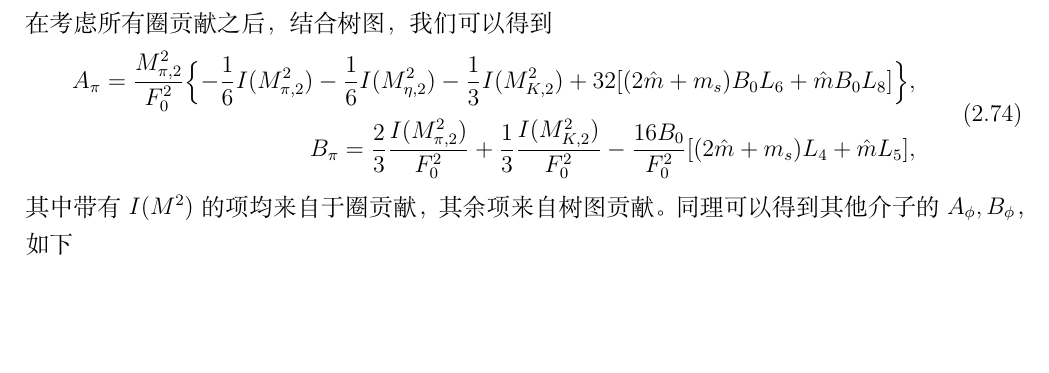
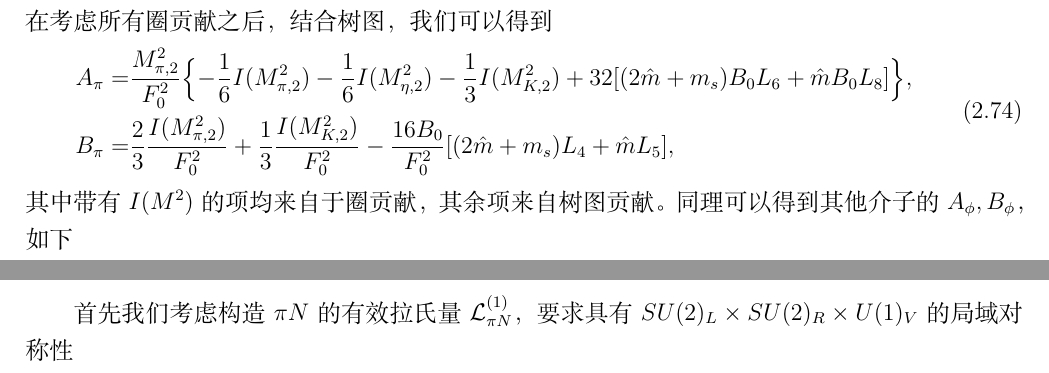
Before and after one commit to XuWang64/ChPT_memo, a LaTeX document (ChPT.tex): part of page 15 of 17 before the commit and two parts of pages 16 and 18 of 19 after it, the two joined at a grey line, cut so that both start at the same text, the shorter picture padded with empty space. Compiled offline with XeLaTeX.

Commit message:
还需要添加pin散射

```diff
--- a/ChPT.tex
+++ b/ChPT.tex
@@ -892,8 +892,8 @@ $\mathcal{O}(q^4)$阶的自能图如图\ref{zineng}所示，
 在考虑所有圈贡献之后，结合树图，我们可以得到
 \begin{align}
    \begin{aligned}
-      A_{\pi} = \frac{M_{\pi,2}^2}{F_0^2}\Bigl\{-\frac{1}{6}I(M_{\pi,2}^2)-\frac{1}{6}I(M_{\eta,2}^2)-\frac{1}{3}I(M_{K,2}^2)+32[(2\hat{m}+m_s)B_0L_6+\hat{m}B_0L_8]\Bigr\},\\
-      B_{\pi} = \frac{2}{3}\frac{I(M_{\pi,2}^2)}{F_0^2}+\frac{1}{3}\frac{I(M_{K,2}^2)}{F_0^2}-\frac{16B_0}{F_0^2}[(2\hat{m}+m_s)L_4+\hat{m}L_5],
+      A_{\pi} = &\frac{M_{\pi,2}^2}{F_0^2}\Bigl\{-\frac{1}{6}I(M_{\pi,2}^2)-\frac{1}{6}I(M_{\eta,2}^2)-\frac{1}{3}I(M_{K,2}^2)+32[(2\hat{m}+m_s)B_0L_6+\hat{m}B_0L_8]\Bigr\},\\
+      B_{\pi} = &\frac{2}{3}\frac{I(M_{\pi,2}^2)}{F_0^2}+\frac{1}{3}\frac{I(M_{K,2}^2)}{F_0^2}-\frac{16B_0}{F_0^2}[(2\hat{m}+m_s)L_4+\hat{m}L_5],
    \end{aligned}
 \end{align}
 其中带有$I(M^2)$的项均来自于圈贡献，其余项来自树图贡献。
@@ -959,7 +959,9 @@ $\mathcal{O}(q^4)$阶的自能图如图\ref{zineng}所示，
    \end{aligned}
 \end{align}
 
-
+\newpage
+\section{重子：$\pi N$散射}
+首先我们考虑构造$\pi N$的有效拉氏量$\mL_{\pi N}^{(1)}$，要求具有$SU(2)_L\times SU(2)_R\times U(1)_V$的局域对称性
 
 
 \newpage
```
Also changed, not shown: ChPT.pdf, ChPT.tex (2 more changed lines), 5 other files.
